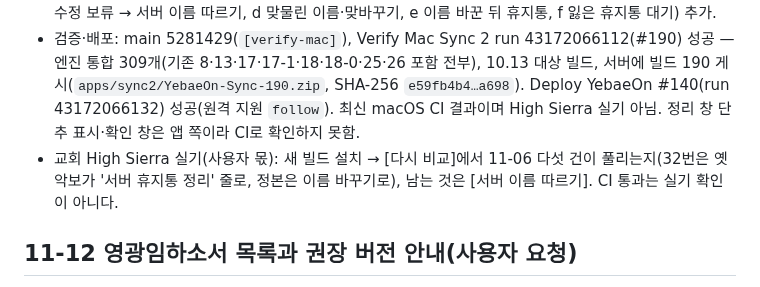
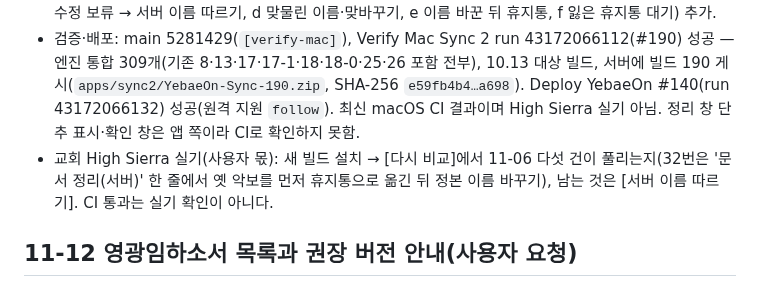
Before and after one commit to m1r4d0r/yebaeon, a Markdown page: docs/STATUS.md, the part around the change. Rendered like a GitHub page.

```diff
--- a/docs/STATUS.md
+++ b/docs/STATUS.md
@@ -12,7 +12,7 @@
 - 서버·Studio: 원격 지원 정리 동작에 `follow`(서버 이름 따르기)만 더함. D1 쓰기 변화 없음. 서버 읽기는 판정이 필요한 대기 문서만 문서 1행 조회 + R2 원본 1회(대기 없으면 0).
 - 검증: GNUstep 헤더로 Linux에서 문법 검사(엔진·앱·검사 파일 모두 바뀌기 전과 같은 오류만: Apple 전용 API). Node 116개·`deploy:check` 통과. YB2Test 34번(a 사용 기록만, b 표기만·서버 버전 맞춤, c 진짜 수정 보류 → 서버 이름 따르기, d 맞물린 이름·맞바꾸기, e 이름 바꾼 뒤 휴지통, f 잃은 휴지통 대기) 추가.
 - 검증·배포: main 5281429(`[verify-mac]`), Verify Mac Sync 2 run 43172066112(#190) 성공 — 엔진 통합 309개(기존 8·13·17·17-1·18·18-0·25·26 포함 전부), 10.13 대상 빌드, 서버에 빌드 190 게시(`apps/sync2/YebaeOn-Sync-190.zip`, SHA-256 `e59fb4b4…a698`). Deploy YebaeOn #140(run 43172066132) 성공(원격 지원 `follow`). 최신 macOS CI 결과이며 High Sierra 실기 아님. 정리 창 단추 표시·확인 창은 앱 쪽이라 CI로 확인하지 못함.
-- 교회 High Sierra 실기(사용자 몫): 새 빌드 설치 → [다시 비교]에서 11-06 다섯 건이 풀리는지(32번은 옛 악보가 '서버 휴지통 정리' 줄로, 정본은 이름 바꾸기로), 남는 것은 [서버 이름 따르기]. CI 통과는 실기 확인이 아니다.
+- 교회 High Sierra 실기(사용자 몫): 새 빌드 설치 → [다시 비교]에서 11-06 다섯 건이 풀리는지(32번은 '문서 정리(서버)' 한 줄에서 옛 악보를 먼저 휴지통으로 옮긴 뒤 정본 이름 바꾸기), 남는 것은 [서버 이름 따르기]. CI 통과는 실기 확인이 아니다.
 
 ## 11-12 영광임하소서 목록과 권장 버전 안내(사용자 요청)
 
```
Also changed, not shown: docs/BACKLOG.md (+1 -1 lines).
